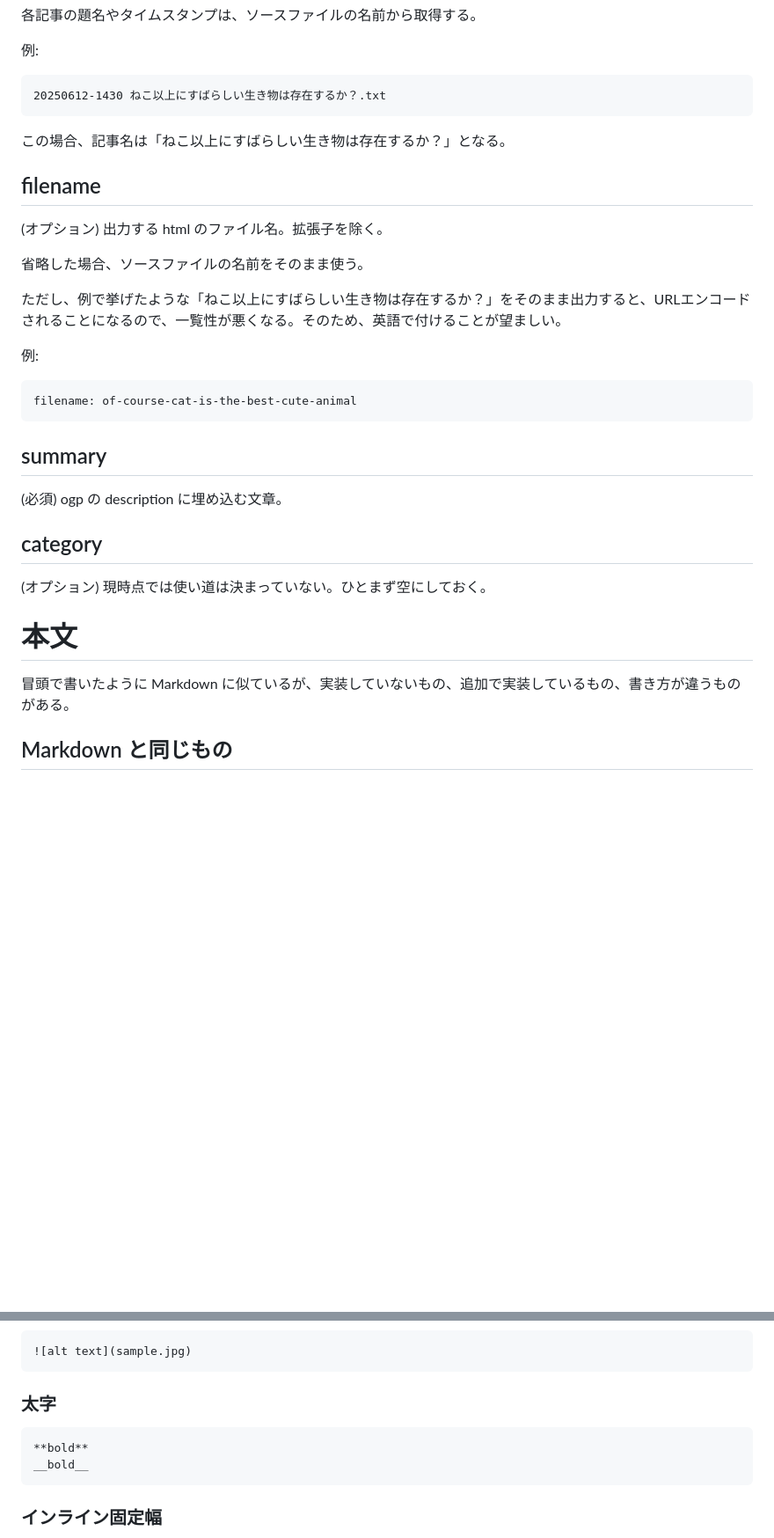
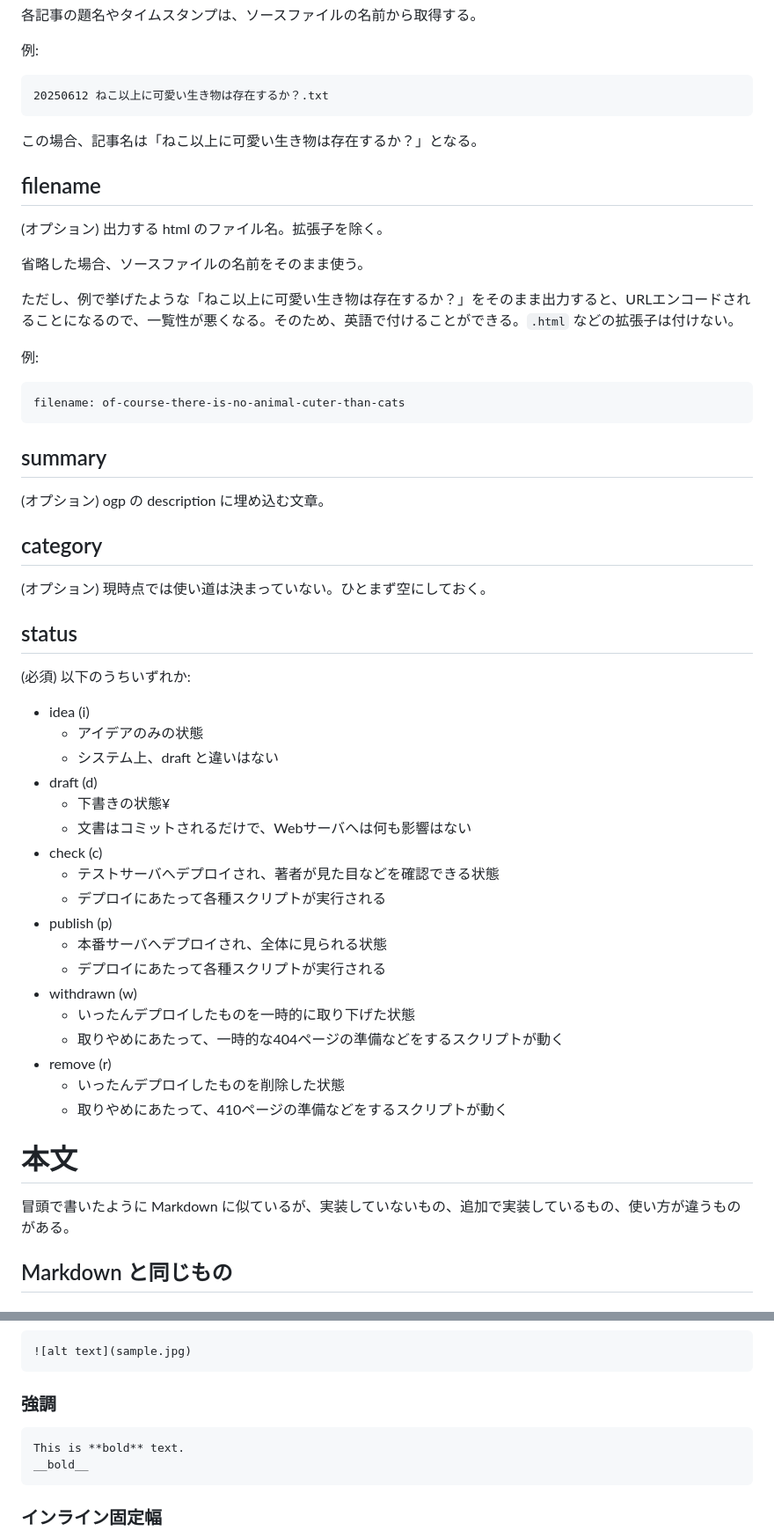
Before and after one commit to keioni/nemulow, a Markdown page: SPEC.md, 2 parts joined by grey strips. Shown: that part at 88% size. GitHub-like rendering; blank space fills up the shorter version.

````diff
--- a/SPEC.md
+++ b/SPEC.md
@@ -27,10 +27,10 @@ category:
 例:
 
 ```
-20250612-1430 ねこ以上にすばらしい生き物は存在するか？.txt
+20250612 ねこ以上に可愛い生き物は存在するか？.txt
 ```
 
-この場合、記事名は「ねこ以上にすばらしい生き物は存在するか？」となる。
+この場合、記事名は「ねこ以上に可愛い生き物は存在するか？」となる。
 
 ## filename
 
@@ -38,25 +38,49 @@ category:
 
 省略した場合、ソースファイルの名前をそのまま使う。
 
-ただし、例で挙げたような「ねこ以上にすばらしい生き物は存在するか？」をそのまま出力すると、URLエンコードされることになるので、一覧性が悪くなる。そのため、英語で付けることが望ましい。
+ただし、例で挙げたような「ねこ以上に可愛い生き物は存在するか？」をそのまま出力すると、URLエンコードされることになるので、一覧性が悪くなる。そのため、英語で付けることができる。`.html` などの拡張子は付けない。
 
 例:
 
 ```
-filename: of-course-cat-is-the-best-cute-animal
+filename: of-course-there-is-no-animal-cuter-than-cats
 ```
 
 ## summary
 
-(必須) ogp の description に埋め込む文章。
+(オプション) ogp の description に埋め込む文章。
 
 ## category
 
 (オプション) 現時点では使い道は決まっていない。ひとまず空にしておく。
 
+## status
+
+(必須) 以下のうちいずれか:
+
+* idea (i)
+  * アイデアのみの状態
+  * システム上、draft と違いはない
+* draft (d)
+  * 下書きの状態¥
+  * 文書はコミットされるだけで、Webサーバへは何も影響はない
+* check (c)
+  * テストサーバへデプロイされ、著者が見た目などを確認できる状態
+  * デプロイにあたって各種スクリプトが実行される
+* publish (p)
+  * 本番サーバへデプロイされ、全体に見られる状態
+  * デプロイにあたって各種スクリプトが実行される
+* withdrawn (w)
+  * いったんデプロイしたものを一時的に取り下げた状態
+  * 取りやめにあたって、一時的な404ページの準備などをするスクリプトが動く
+* remove (r)
+  * いったんデプロイしたものを削除した状態
+  * 取りやめにあたって、410ページの準備などをするスクリプトが動く
+
+
 # 本文
 
-冒頭で書いたように Markdown に似ているが、実装していないもの、追加で実装しているもの、書き方が違うものがある。
+冒頭で書いたように Markdown に似ているが、実装していないもの、追加で実装しているもの、使い方が違うものがある。
 
 ## Markdown と同じもの
 
@@ -80,10 +104,10 @@ filename: of-course-cat-is-the-best-cute-animal
 ![alt text](sample.jpg)
 ```
 
-### 太字
+### 強調
 
 ```plaintext
-**bold**
+This is **bold** text.
 __bold__
 ```
 
````
